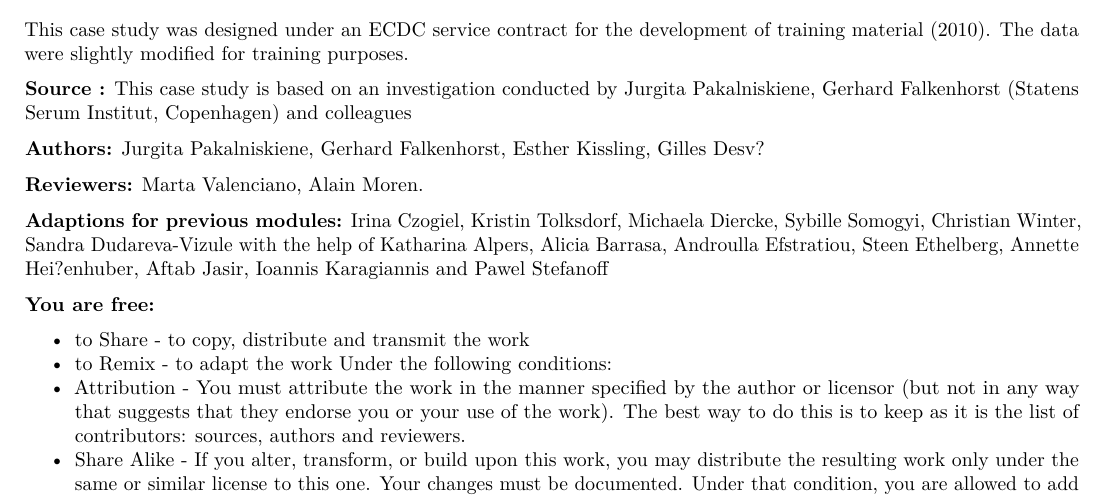
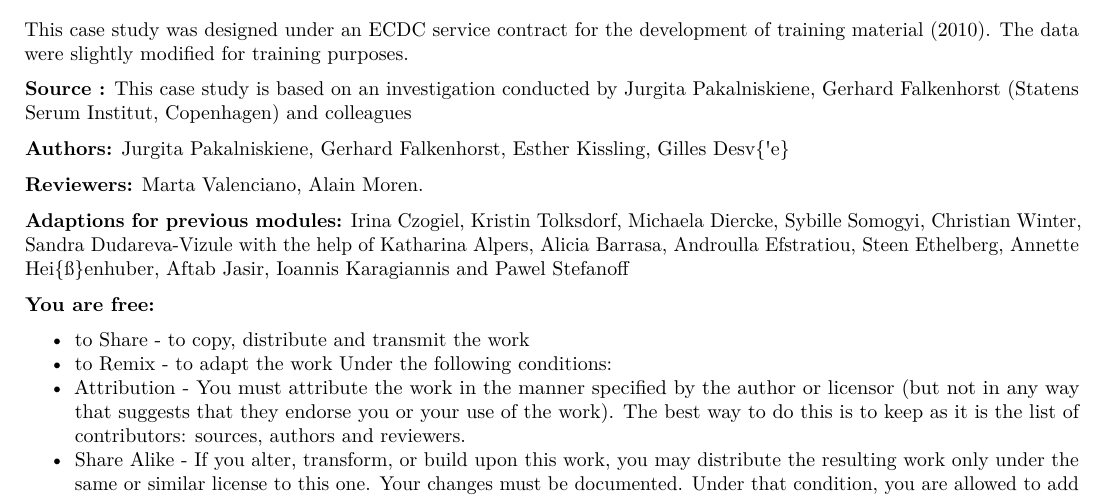
Before and after one commit to reconhub/EOIM-Copenhagen, an R Markdown document (Copenhagen Markdown.Rmd): part of page 1 of 27, cut so that both start at the same text. Rendered offline with R 4.5, knitr and Pandoc, then LaTeX, with nearby package versions.

Commit message:
add latex codes for people's names

```diff
--- a/Copenhagen Markdown.Rmd
+++ b/Copenhagen Markdown.Rmd
@@ -19,13 +19,13 @@ This case study was designed under an ECDC service contract for the development
 This case study is based on an investigation conducted by Jurgita Pakalniskiene, Gerhard Falkenhorst (Statens Serum Institut, Copenhagen) and colleagues
 
 **Authors:**
-Jurgita Pakalniskiene, Gerhard Falkenhorst, Esther Kissling, Gilles Desv?
+Jurgita Pakalniskiene, Gerhard Falkenhorst, Esther Kissling, Gilles Desv{\'e}
 
 **Reviewers:**
 Marta Valenciano, Alain Moren.
 
 **Adaptions for previous modules:**
-Irina Czogiel, Kristin Tolksdorf, Michaela Diercke, Sybille Somogyi, Christian Winter, Sandra Dudareva-Vizule with the help of Katharina Alpers, Alicia Barrasa, Androulla Efstratiou, Steen Ethelberg, Annette Hei?enhuber, Aftab Jasir, Ioannis Karagiannis and Pawel Stefanoff
+Irina Czogiel, Kristin Tolksdorf, Michaela Diercke, Sybille Somogyi, Christian Winter, Sandra Dudareva-Vizule with the help of Katharina Alpers, Alicia Barrasa, Androulla Efstratiou, Steen Ethelberg, Annette Hei{\ss}enhuber, Aftab Jasir, Ioannis Karagiannis and Pawel Stefanoff
 
 **You are free:**
 
```
